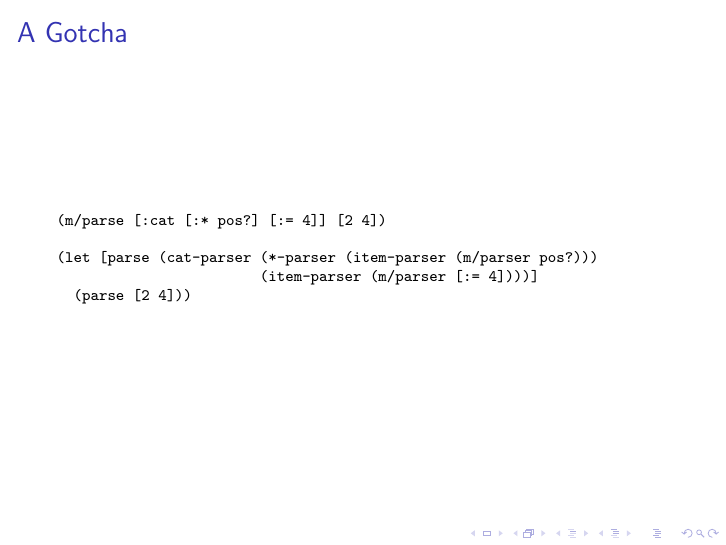
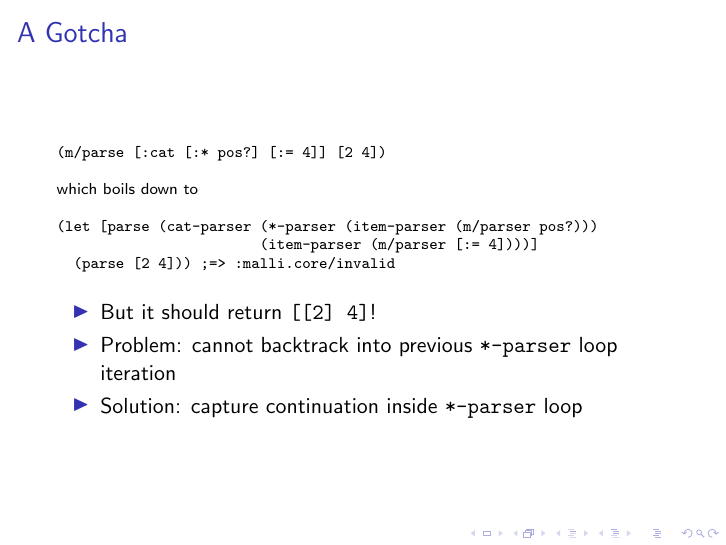
Before and after one commit to nilern/seqex-talk, LaTeX slides (slides.tex): page 16 of 28. Compiled offline with pdfLaTeX.

Commit message:
Add CPS reasoning

```diff
--- a/slides.tex
+++ b/slides.tex
@@ -323,12 +323,20 @@ Dynamic derivatives & \(O(rn)\) & \(O(n^r)\)
 (m/parse [:cat [:* pos?] [:= 4]] [2 4])
 \end{semiverbatim}
 
+which boils down to
+
 \begin{semiverbatim}
 (let [parse (cat-parser (*-parser (item-parser (m/parser pos?)))
                         (item-parser (m/parser [:= 4])))]
-  (parse [2 4]))
+  (parse [2 4])) ;=> :malli.core/invalid
 \end{semiverbatim}
 }
+
+\begin{itemize}
+\item But it should return \texttt{[[2] 4]}!
+\item Problem: cannot backtrack into previous \texttt{*-parser} loop iteration
+\item Solution: capture continuation inside \texttt{*-parser} loop
+\end{itemize}
 
 \end{frame}
 
```
